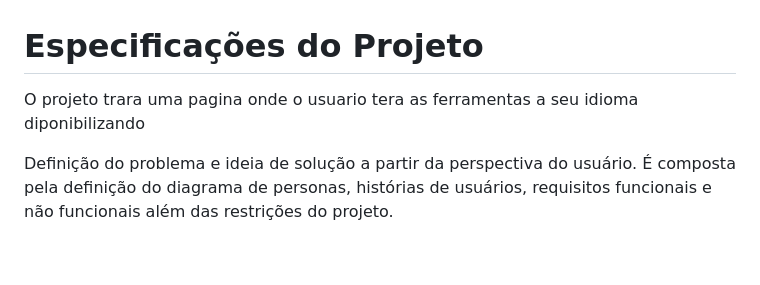
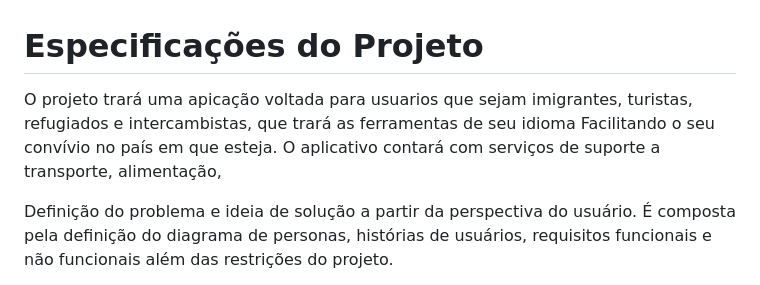
Before and after one commit to ICEI-PUC-Minas-PCO-SI/pco-si-2023-1-p1-proj-web-t2-imigration, a Markdown page: docs/especification.md, the part around the change. Rendered like a GitHub page; blank space fills up the shorter version.

```diff
--- a/docs/especification.md
+++ b/docs/especification.md
@@ -1,5 +1,5 @@
 # Especificações do Projeto
-O projeto trara uma pagina onde o usuario tera as ferramentas a seu idioma diponibilizando
+O projeto trará uma apicação voltada para usuarios que sejam imigrantes, turistas, refugiados e intercambistas, que trará as ferramentas de seu idioma Facilitando o seu convívio no país em que esteja. O aplicativo contará com serviços de suporte a transporte, alimentação,
 
 
 
```
